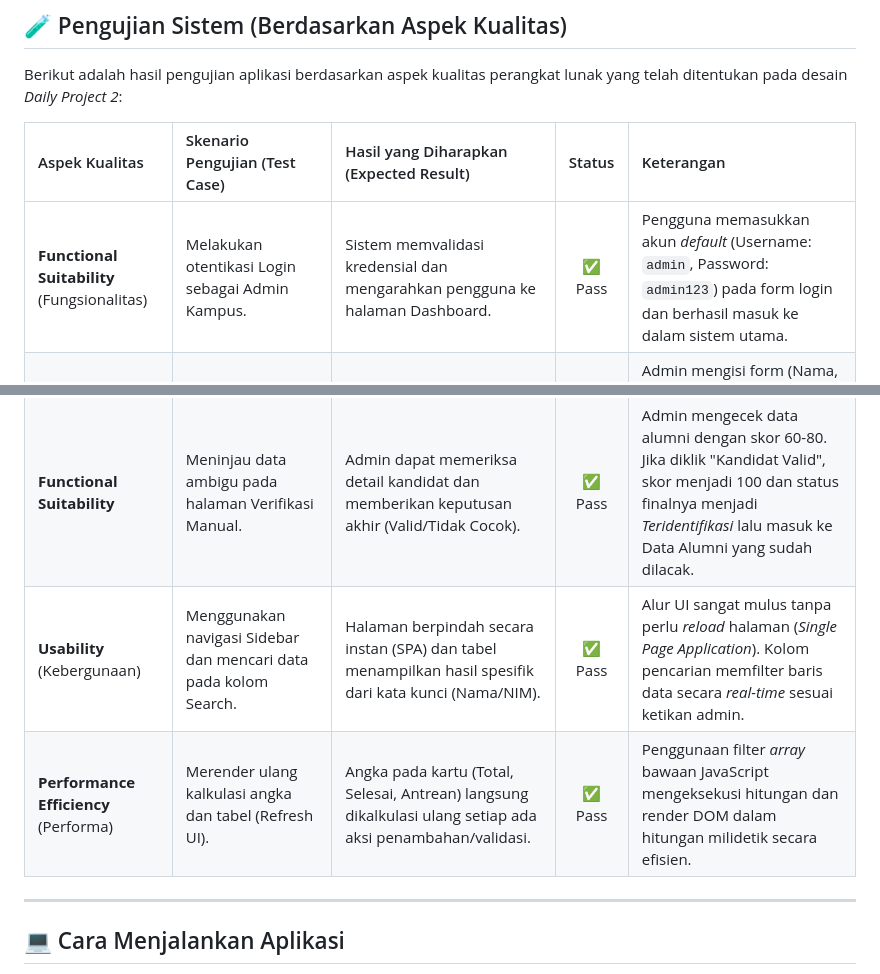
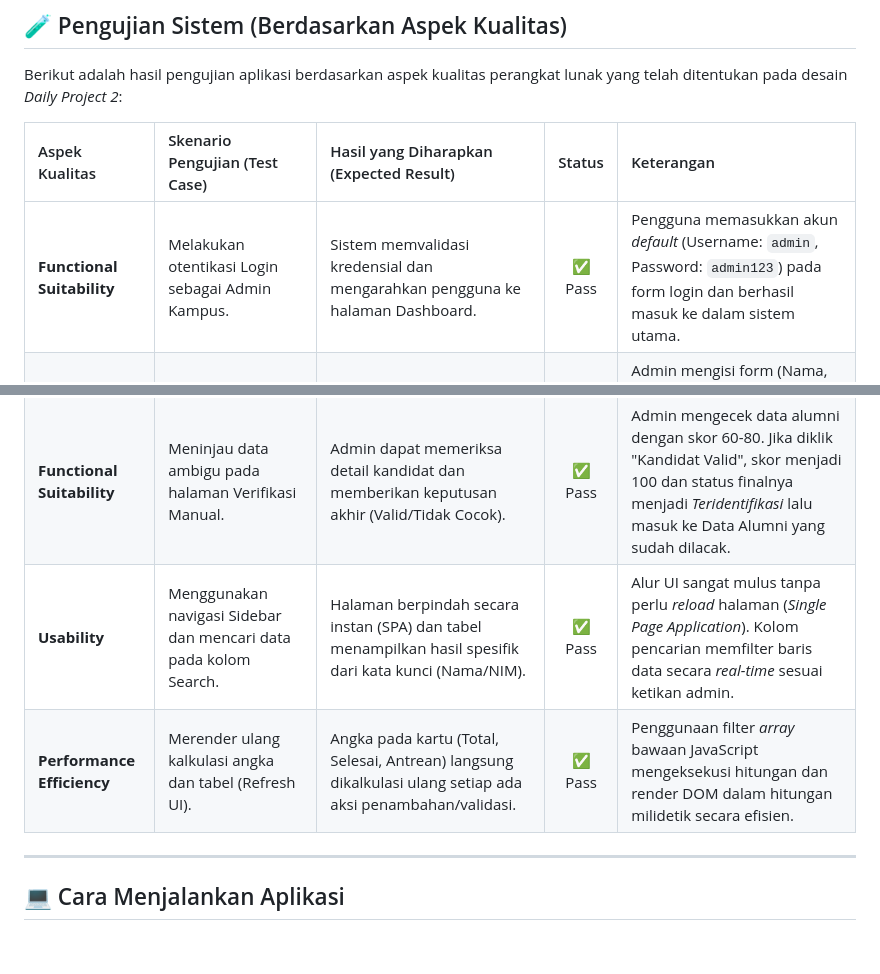
Before and after one commit to VAL409/Tugas-Rekayasa-Kebutuhan-D, a Markdown page: README.md, 2 parts joined by grey strips. GitHub-like rendering; blank space fills up the shorter version.

Commit message:
Fix formatting and remove redundant labels in README

```diff
--- a/README.md
+++ b/README.md
@@ -31,12 +31,12 @@ Berikut adalah hasil pengujian aplikasi berdasarkan aspek kualitas perangkat lun
 
 | Aspek Kualitas | Skenario Pengujian (Test Case) | Hasil yang Diharapkan (Expected Result) | Status | Keterangan |
 | :--- | :--- | :--- | :---: | :--- |
-| **Functional Suitability** (Fungsionalitas) | Melakukan otentikasi Login sebagai Admin Kampus. | Sistem memvalidasi kredensial dan mengarahkan pengguna ke halaman Dashboard. | ✅ Pass | Pengguna memasukkan akun *default* (Username: `admin`, Password: `admin123`) pada form login dan berhasil masuk ke dalam sistem utama. |
+| **Functional Suitability** | Melakukan otentikasi Login sebagai Admin Kampus. | Sistem memvalidasi kredensial dan mengarahkan pengguna ke halaman Dashboard. | ✅ Pass | Pengguna memasukkan akun *default* (Username: `admin`, Password: `admin123`) pada form login dan berhasil masuk ke dalam sistem utama. |
 | **Functional Suitability** | Menambahkan data alumni baru melalui Modal Form. | Data berhasil ditambahkan dan masuk ke dalam antrean pelacakan dengan status *default* "Belum Dilacak". | ✅ Pass | Admin mengisi form (Nama, NIM, Tahun). Setelah disimpan, data belum masuk ke tabel Data Alumni, melainkan diarahkan terlebih dahulu ke halaman antrean "Job Pelacakan". |
 | **Functional Suitability** | Menjalankan tombol *Jalankan Job Sekarang* pada halaman Pelacakan. | Sistem memproses antrean data baru, menghitung skor kecocokan, dan menetapkan status akhir. | ✅ Pass | **Sesuai alur logika:** Jika skor **> 80** otomatis langsung berstatus *Teridentifikasi*. Jika skor berada di antara **60 - 80**, data akan dialihkan ke menu *Verifikasi Manual*. Jika skor **< 60**, otomatis menjadi *Tidak Ditemukan* (tidak valid). |
 | **Functional Suitability** | Meninjau data ambigu pada halaman Verifikasi Manual. | Admin dapat memeriksa detail kandidat dan memberikan keputusan akhir (Valid/Tidak Cocok). | ✅ Pass | Admin mengecek data alumni dengan skor 60-80. Jika diklik "Kandidat Valid", skor menjadi 100 dan status finalnya menjadi *Teridentifikasi* lalu masuk ke Data Alumni yang sudah dilacak. |
-| **Usability** (Kebergunaan) | Menggunakan navigasi Sidebar dan mencari data pada kolom Search. | Halaman berpindah secara instan (SPA) dan tabel menampilkan hasil spesifik dari kata kunci (Nama/NIM). | ✅ Pass | Alur UI sangat mulus tanpa perlu *reload* halaman (*Single Page Application*). Kolom pencarian memfilter baris data secara *real-time* sesuai ketikan admin. |
-| **Performance Efficiency** (Performa) | Merender ulang kalkulasi angka dan tabel (Refresh UI). | Angka pada kartu (Total, Selesai, Antrean) langsung dikalkulasi ulang setiap ada aksi penambahan/validasi. | ✅ Pass | Penggunaan filter *array* bawaan JavaScript mengeksekusi hitungan dan render DOM dalam hitungan milidetik secara efisien. |
+| **Usability** | Menggunakan navigasi Sidebar dan mencari data pada kolom Search. | Halaman berpindah secara instan (SPA) dan tabel menampilkan hasil spesifik dari kata kunci (Nama/NIM). | ✅ Pass | Alur UI sangat mulus tanpa perlu *reload* halaman (*Single Page Application*). Kolom pencarian memfilter baris data secara *real-time* sesuai ketikan admin. |
+| **Performance Efficiency** | Merender ulang kalkulasi angka dan tabel (Refresh UI). | Angka pada kartu (Total, Selesai, Antrean) langsung dikalkulasi ulang setiap ada aksi penambahan/validasi. | ✅ Pass | Penggunaan filter *array* bawaan JavaScript mengeksekusi hitungan dan render DOM dalam hitungan milidetik secara efisien. |
 
 ---
 
```
